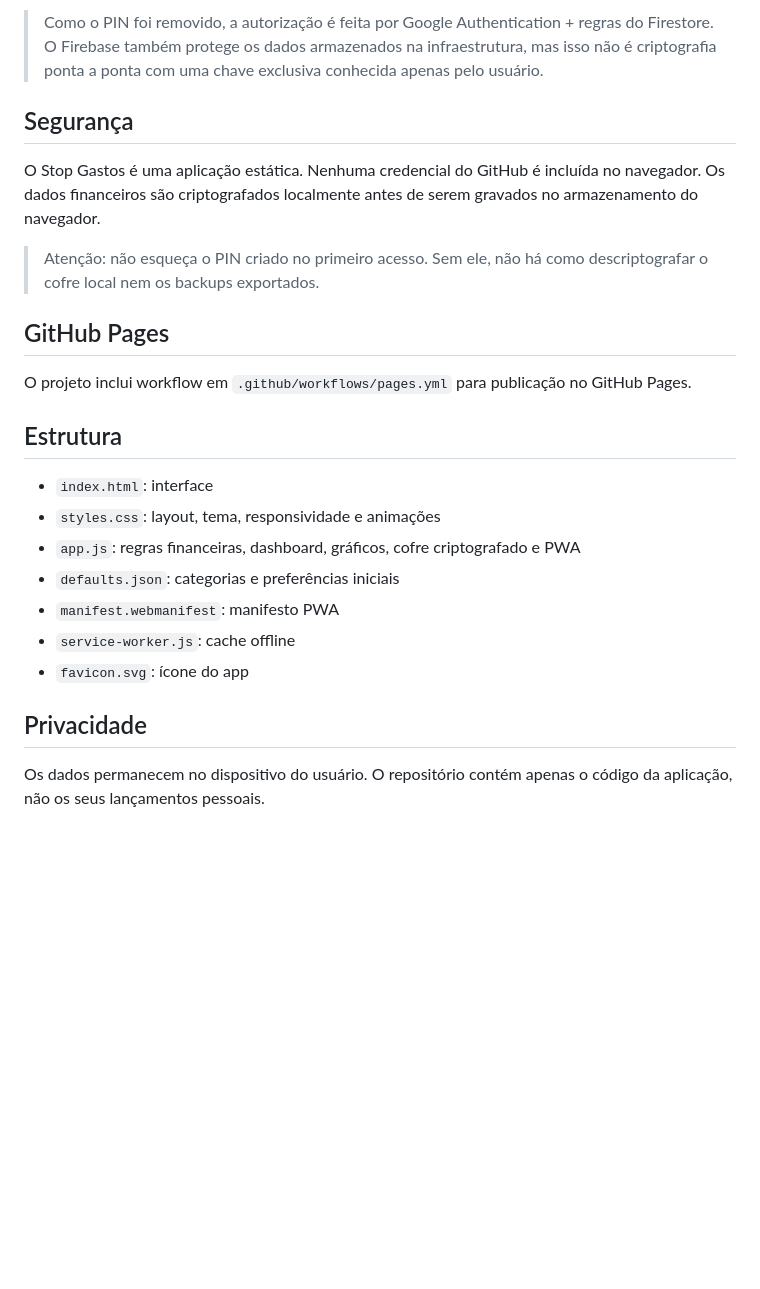
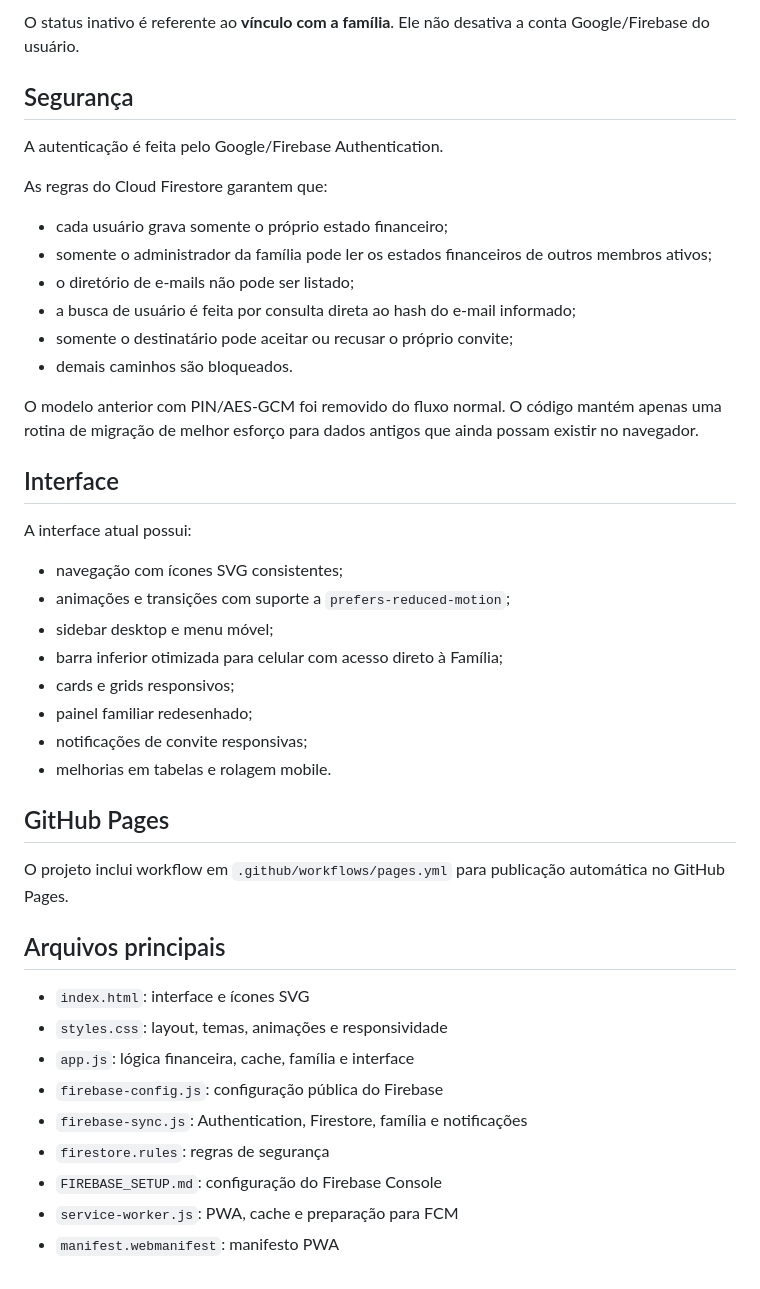
Before and after one commit to FelipeCGomes/top-contole, a Markdown page: README.md, the part around one of its changes. Drawn GitHub-style; blank space fills up the shorter version.

```diff
--- a/README.md
+++ b/README.md
@@ -59,22 +64,44 @@ Estrutura principal:
 
-> Como o PIN foi removido, a autorização é feita por Google Authentication + regras do Firestore. O Firebase também protege os dados armazenados na infraestrutura, mas isso não é criptografia ponta a ponta com uma chave exclusiva conhecida apenas pelo usuário.
+O status inativo é referente ao **vínculo com a família**. Ele não desativa a conta Google/Firebase do usuário.
 
 ## Segurança
-O Stop Gastos é uma aplicação estática. Nenhuma credencial do GitHub é incluída no navegador. Os dados financeiros são criptografados localmente antes de serem gravados no armazenamento do navegador.
 
-> Atenção: não esqueça o PIN criado no primeiro acesso. Sem ele, não há como descriptografar o cofre local nem os backups exportados.
+A autenticação é feita pelo Google/Firebase Authentication.
+
+As regras do Cloud Firestore garantem que:
+- cada usuário grava somente o próprio estado financeiro;
+- somente o administrador da família pode ler os estados financeiros de outros membros ativos;
+- o diretório de e-mails não pode ser listado;
+- a busca de usuário é feita por consulta direta ao hash do e-mail informado;
+- somente o destinatário pode aceitar ou recusar o próprio convite;
+- demais caminhos são bloqueados.
+
+O modelo anterior com PIN/AES-GCM foi removido do fluxo normal. O código mantém apenas uma rotina de migração de melhor esforço para dados antigos que ainda possam existir no navegador.
+
+## Interface
+
+A interface atual possui:
+- navegação com ícones SVG consistentes;
+- animações e transições com suporte a `prefers-reduced-motion`;
+- sidebar desktop e menu móvel;
+- barra inferior otimizada para celular com acesso direto à Família;
+- cards e grids responsivos;
+- painel familiar redesenhado;
+- notificações de convite responsivas;
+- melhorias em tabelas e rolagem mobile.
 
 ## GitHub Pages
-O projeto inclui workflow em `.github/workflows/pages.yml` para publicação no GitHub Pages.
 
-## Estrutura
-- `index.html`: interface
-- `styles.css`: layout, tema, responsividade e animações
-- `app.js`: regras financeiras, dashboard, gráficos, cofre criptografado e PWA
-- `defaults.json`: categorias e preferências iniciais
+O projeto inclui workflow em `.github/workflows/pages.yml` para publicação automática no GitHub Pages.
+
+## Arquivos principais
+
+- `index.html`: interface e ícones SVG
+- `styles.css`: layout, temas, animações e responsividade
+- `app.js`: lógica financeira, cache, família e interface
+- `firebase-config.js`: configuração pública do Firebase
+- `firebase-sync.js`: Authentication, Firestore, família e notificações
+- `firestore.rules`: regras de segurança
+- `FIREBASE_SETUP.md`: configuração do Firebase Console
+- `service-worker.js`: PWA, cache e preparação para FCM
 - `manifest.webmanifest`: manifesto PWA
-- `service-worker.js`: cache offline
-- `favicon.svg`: ícone do app
-
-## Privacidade
-Os dados permanecem no dispositivo do usuário. O repositório contém apenas o código da aplicação, não os seus lançamentos pessoais.
```
Also changed, not shown: other parts of README.md (+48 -43 lines).
